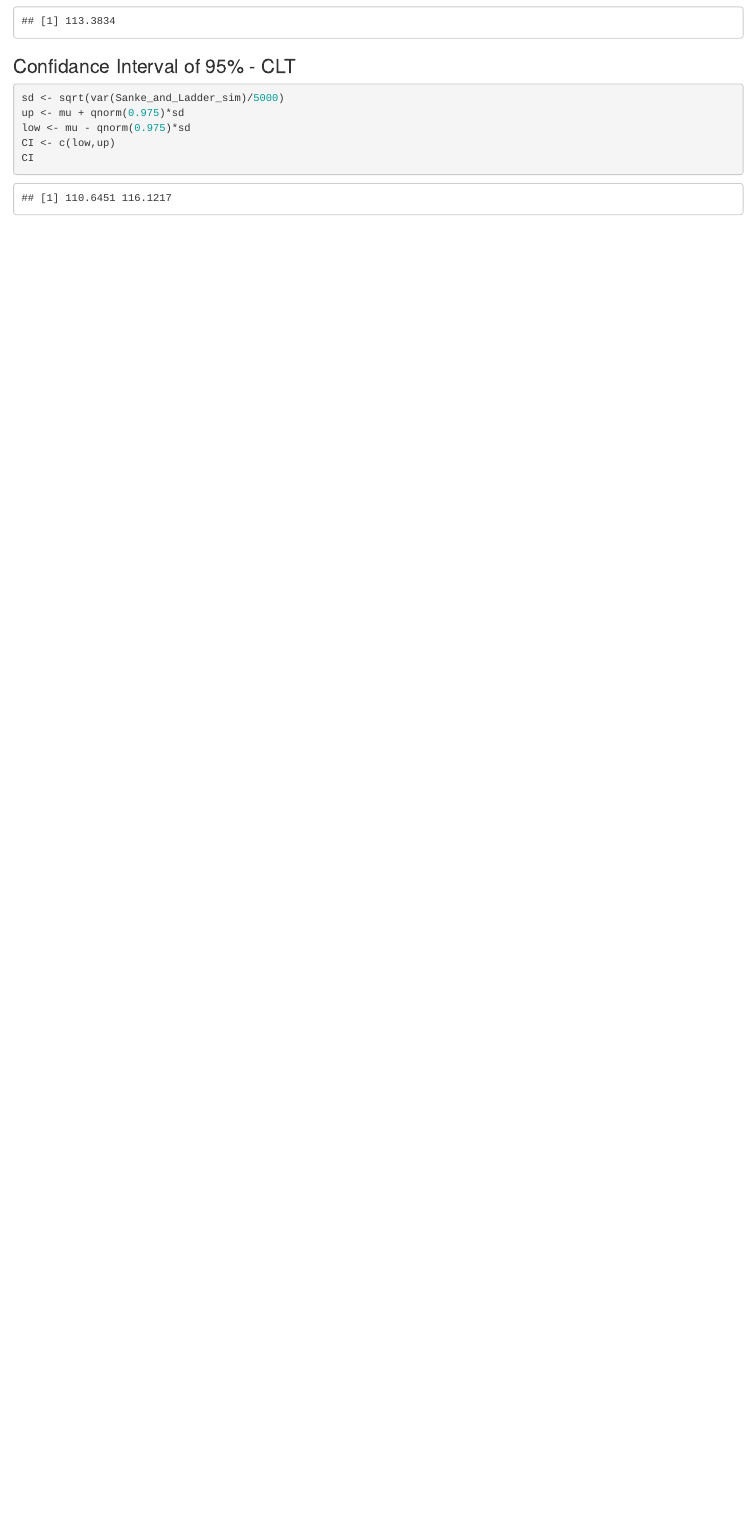
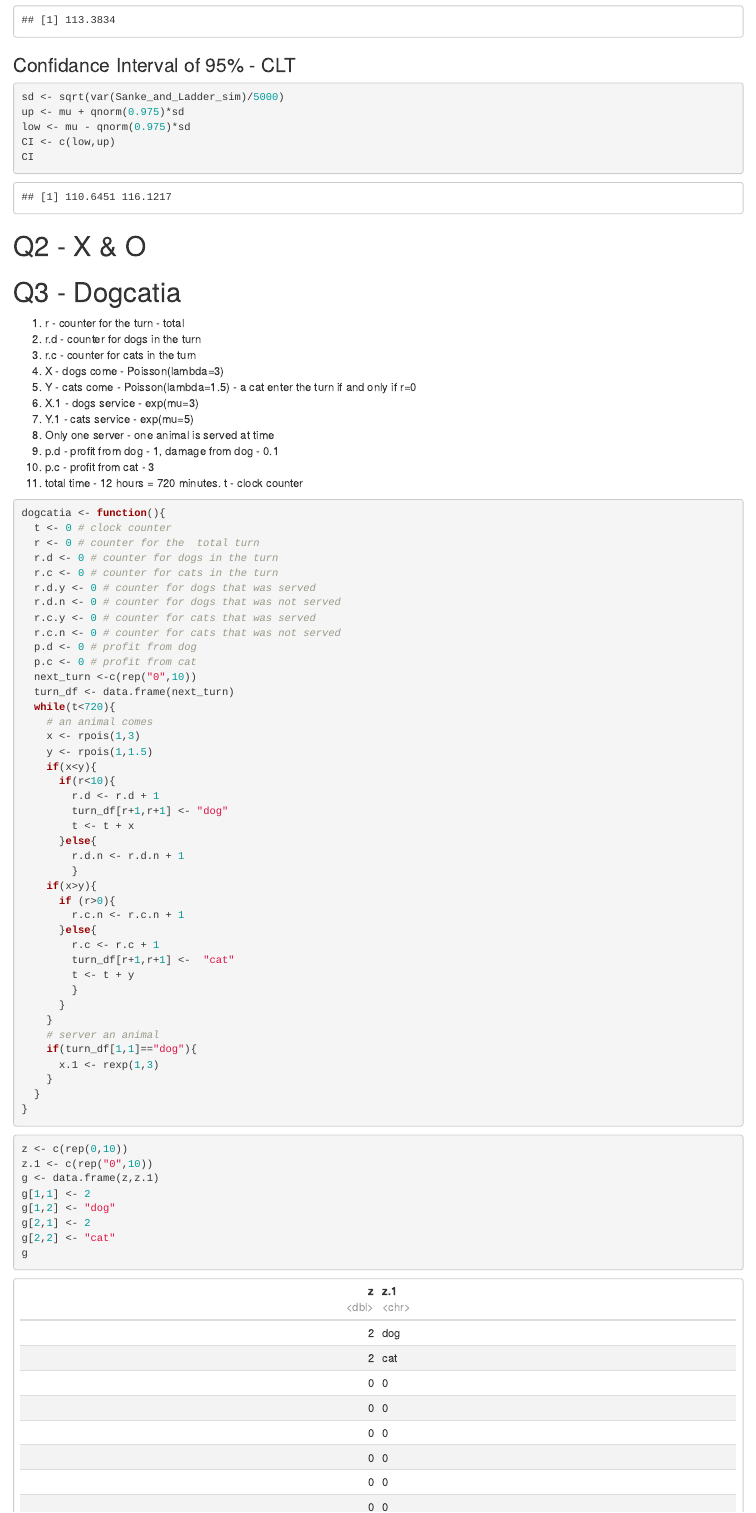
Before and after one commit to Hishov-Statisti/Projec-1, an R Markdown document (Project - 1.Rmd): the page in a window 1100 px wide, from 1310 px down. Rendered offline with R 4.5, knitr and Pandoc, with nearby package versions; code that draws random numbers runs with fixed seeds of ours.

Commit message:
start Q3

````diff
--- a/Project - 1.Rmd
+++ b/Project - 1.Rmd
@@ -80,3 +81,87 @@ low <- mu - qnorm(0.975)*sd
 CI <- c(low,up)
 CI
 ```
+
+# Q2 - X & O #
+
+
+# Q3 - Dogcatia #
+
+1. r - counter for the turn - total
+2. r.d - counter for dogs in the turn
+3. r.c - counter for cats in the turn
+4. X - dogs come - Poisson(lambda=3)
+5. Y - cats come - Poisson(lambda=1.5) - a cat enter the turn if and only if r=0
+6. X.1 - dogs service - exp(mu=3)
+7. Y.1 - cats service - exp(mu=5)
+8. Only one server - one animal is served at time
+9. p.d - profit from dog - 1, damage from dog - 0.1
+10. p.c - profit from cat - 3
+11. total time - 12 hours = 720 minutes. t - clock counter
+
+```{r}
+dogcatia <- function(){
+  t <- 0 # clock counter
+  r <- 0 # counter for the  total turn
+  r.d <- 0 # counter for dogs in the turn
+  r.c <- 0 # counter for cats in the turn
+  r.d.y <- 0 # counter for dogs that was served
+  r.d.n <- 0 # counter for dogs that was not served
+  r.c.y <- 0 # counter for cats that was served
+  r.c.n <- 0 # counter for cats that was not served
+  p.d <- 0 # profit from dog
+  p.c <- 0 # profit from cat
+  next_turn <-c(rep("0",10))
+  turn_df <- data.frame(next_turn)
+  while(t<720){
+    # an animal comes
+    x <- rpois(1,3)
+    y <- rpois(1,1.5)
+    if(x<y){
+      if(r<10){
+        r.d <- r.d + 1
+        turn_df[r+1,r+1] <- "dog"
+        t <- t + x
+      }else{
+        r.d.n <- r.d.n + 1
+        }
+    if(x>y){
+      if (r>0){
+        r.c.n <- r.c.n + 1
+      }else{
+        r.c <- r.c + 1
+        turn_df[r+1,r+1] <-  "cat"
+        t <- t + y
+        }
+      }
+    }
+    # server an animal
+    if(turn_df[1,1]=="dog"){
+      x.1 <- rexp(1,3)
+    }
+  }
+}
+```
+
+
+
+
+
+
+
+
+```{r}
+z <- c(rep(0,10))
+z.1 <- c(rep("0",10))
+g <- data.frame(z,z.1)
+g[1,1] <- 2
+g[1,2] <- "dog"
+g[2,1] <- 2
+g[2,2] <- "cat"
+g
+g <- g[-c(1),]
+g
+g[nrow(g)+1,] <- c(0,"0")
+g
+
+```
````
Also changed, not shown: Project - 1.Rmd (1 more changed lines).
